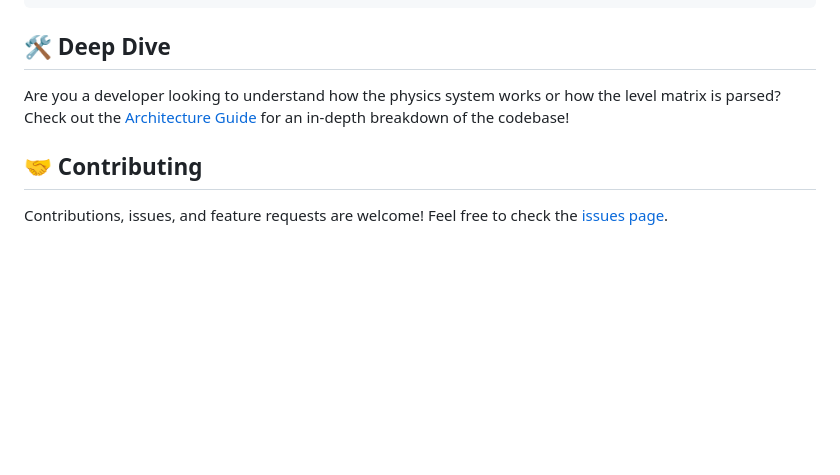
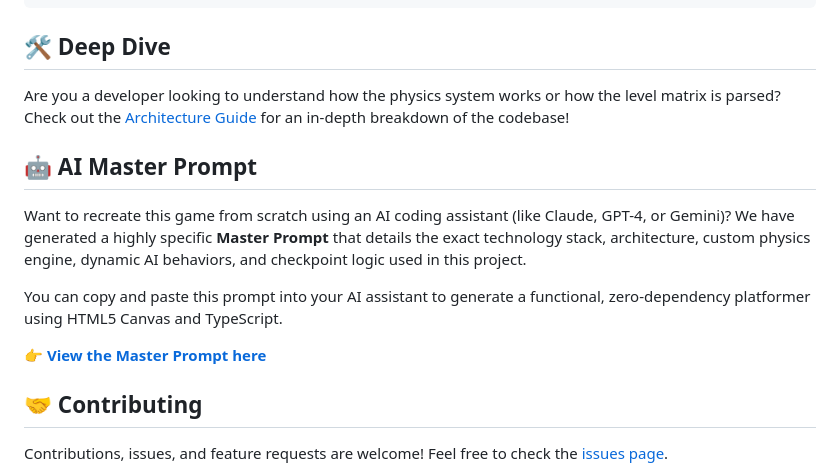
Before and after one commit to Abhishek-Singh004/lario-game, a Markdown page: README.md, the part around the change. Drawn GitHub-style; blank space fills up the shorter version.

Commit message:
Add AI Master Prompt section to README

```diff
--- a/README.md
+++ b/README.md
@@ -71,6 +71,13 @@ lario-game/
 ## 🛠️ Deep Dive
 Are you a developer looking to understand how the physics system works or how the level matrix is parsed? Check out the [Architecture Guide](docs/architecture.md) for an in-depth breakdown of the codebase!
 
+## 🤖 AI Master Prompt
+Want to recreate this game from scratch using an AI coding assistant (like Claude, GPT-4, or Gemini)? We have generated a highly specific **Master Prompt** that details the exact technology stack, architecture, custom physics engine, dynamic AI behaviors, and checkpoint logic used in this project.
+
+You can copy and paste this prompt into your AI assistant to generate a functional, zero-dependency platformer using HTML5 Canvas and TypeScript.
+
+👉 **[View the Master Prompt here](https://github.com/Abhishek-Singh004/lario-game/blob/main/master_prompt.txt)**
+
 ## 🤝 Contributing
 Contributions, issues, and feature requests are welcome! Feel free to check the [issues page](https://github.com/yourusername/lario-game/issues).
 
```
